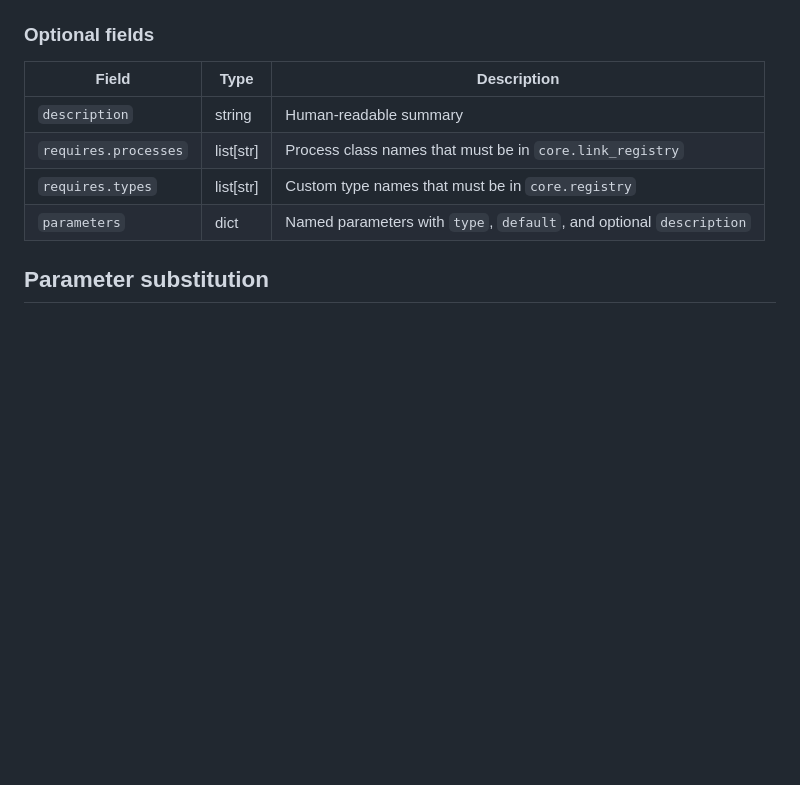
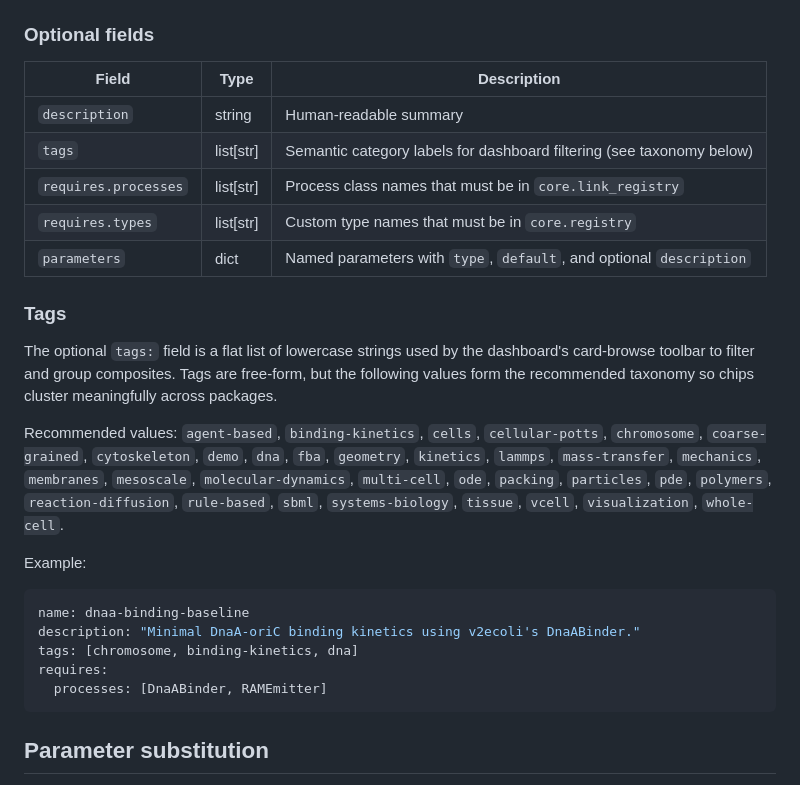
Before and after one commit to vivarium-collective/pbg-superpowers, a Markdown page: docs/conventions/composites.md, the part around the change. Drawn GitHub-style; blank space fills up the shorter version.

Commit message:
docs: document optional tags: field on composite spec convention
Co-Authored-By: Claude Opus 4.7 (1M context) <noreply@anthropic.com>

````diff
--- a/docs/conventions/composites.md
+++ b/docs/conventions/composites.md
@@ -61,9 +61,33 @@ parameters:
 | Field | Type | Description |
 |---|---|---|
 | `description` | string | Human-readable summary |
+| `tags` | list[str] | Semantic category labels for dashboard filtering (see taxonomy below) |
 | `requires.processes` | list[str] | Process class names that must be in `core.link_registry` |
 | `requires.types` | list[str] | Custom type names that must be in `core.registry` |
 | `parameters` | dict | Named parameters with `type`, `default`, and optional `description` |
+
+### Tags
+
+The optional `tags:` field is a flat list of lowercase strings used by the dashboard's
+card-browse toolbar to filter and group composites. Tags are free-form, but the
+following values form the recommended taxonomy so chips cluster meaningfully across packages.
+
+Recommended values: `agent-based`, `binding-kinetics`, `cells`, `cellular-potts`,
+`chromosome`, `coarse-grained`, `cytoskeleton`, `demo`, `dna`, `fba`, `geometry`,
+`kinetics`, `lammps`, `mass-transfer`, `mechanics`, `membranes`, `mesoscale`,
+`molecular-dynamics`, `multi-cell`, `ode`, `packing`, `particles`, `pde`,
+`polymers`, `reaction-diffusion`, `rule-based`, `sbml`, `systems-biology`,
+`tissue`, `vcell`, `visualization`, `whole-cell`.
+
+Example:
+
+```yaml
+name: dnaa-binding-baseline
+description: "Minimal DnaA-oriC binding kinetics using v2ecoli's DnaABinder."
+tags: [chromosome, binding-kinetics, dna]
+requires:
+  processes: [DnaABinder, RAMEmitter]
+```
 
 ## Parameter substitution
 
````
